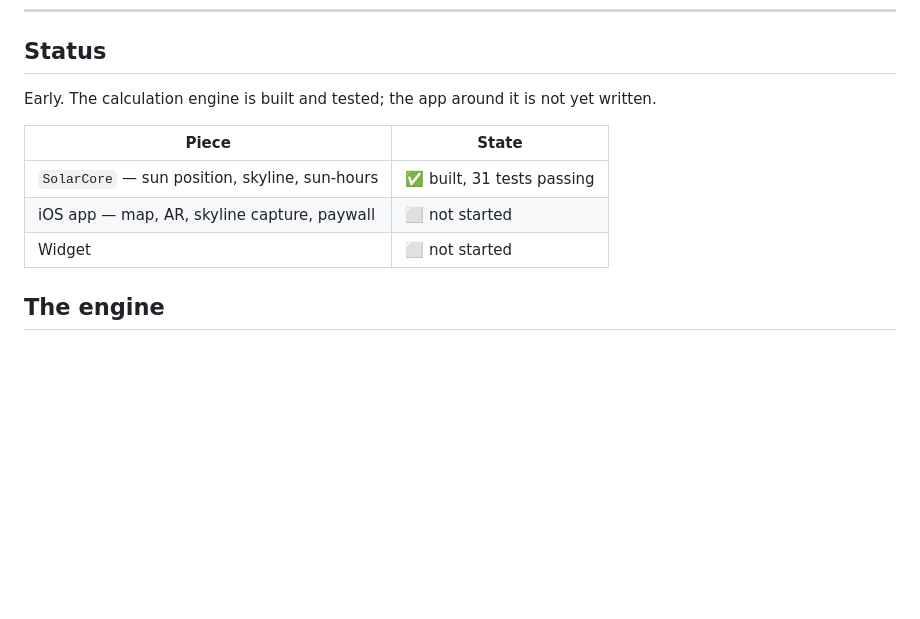
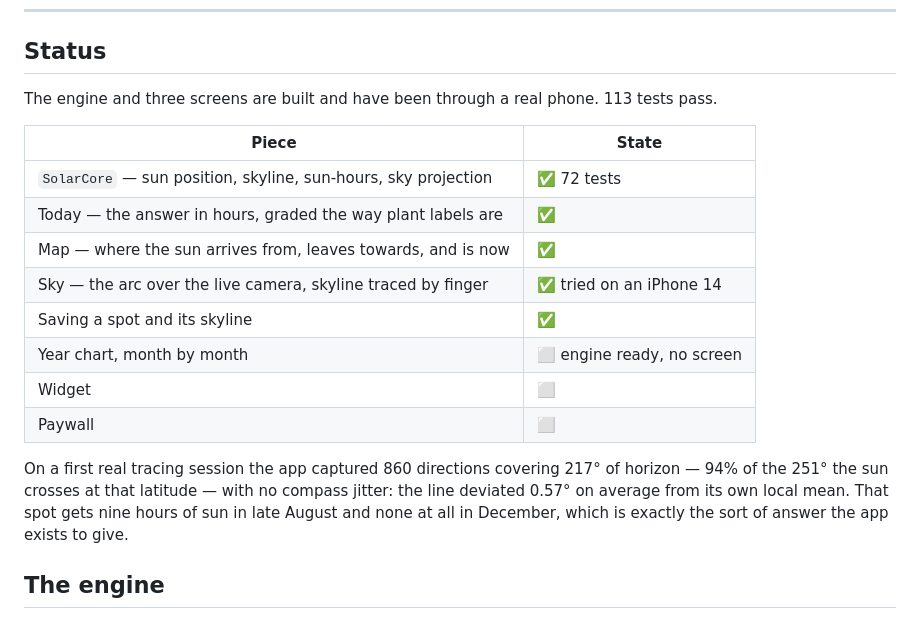
Before and after one commit to Sanchizas007/Sunspot, a Markdown page: README.md, the part around the change. Drawn GitHub-style; blank space fills up the shorter version.

Commit message:
Bring the README up to date with what is built
Three screens, saving, and a first tracing session on a real iPhone: 860
directions across 217° of horizon, 94% of the arc the sun actually crosses,
and a line that stayed within 0.57° of its own local mean — the compass held.

Co-Authored-By: Claude Opus 5 <noreply@anthropic.com>

```diff
--- a/README.md
+++ b/README.md
@@ -18,13 +18,23 @@ only the light that actually reaches the spot.
 
 ## Status
 
-Early. The calculation engine is built and tested; the app around it is not yet written.
+The engine and three screens are built and have been through a real phone. 113 tests pass.
 
 | Piece | State |
 | --- | --- |
-| `SolarCore` — sun position, skyline, sun-hours | ✅ built, 31 tests passing |
-| iOS app — map, AR, skyline capture, paywall | ⬜ not started |
-| Widget | ⬜ not started |
+| `SolarCore` — sun position, skyline, sun-hours, sky projection | ✅ 72 tests |
+| Today — the answer in hours, graded the way plant labels are | ✅ |
+| Map — where the sun arrives from, leaves towards, and is now | ✅ |
+| Sky — the arc over the live camera, skyline traced by finger | ✅ tried on an iPhone 14 |
+| Saving a spot and its skyline | ✅ |
+| Year chart, month by month | ⬜ engine ready, no screen |
+| Widget | ⬜ |
+| Paywall | ⬜ |
+
+On a first real tracing session the app captured 860 directions covering 217° of horizon —
+94% of the 251° the sun crosses at that latitude — with no compass jitter: the line deviated
+0.57° on average from its own local mean. That spot gets nine hours of sun in late August and
+none at all in December, which is exactly the sort of answer the app exists to give.
 
 ## The engine
 
```
